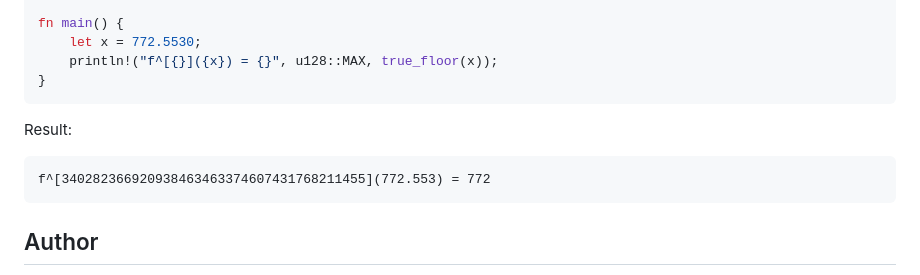
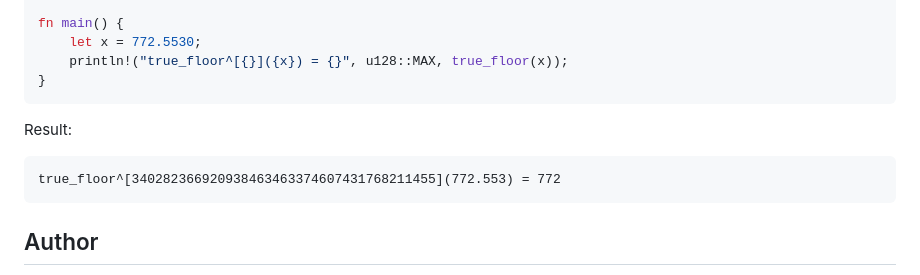
Before and after one commit to 772/single-variable-algebra-compiler, a Markdown page: README.md, the part around the change. GitHub-like rendering.

````diff
--- a/README.md
+++ b/README.md
@@ -275,14 +275,14 @@ fn loop_a_function(mut x: f64, function: fn(f64) -> f64) -> f64 {
 
 fn main() {
     let x = 772.5530;
-    println!("f^[{}]({x}) = {}", u128::MAX, true_floor(x));
+    println!("true_floor^[{}]({x}) = {}", u128::MAX, true_floor(x));
 }
 ```
 
 Result:
 
 ```
-f^[340282366920938463463374607431768211455](772.553) = 772
+true_floor^[340282366920938463463374607431768211455](772.553) = 772
 ```
 
 ## Author
````
